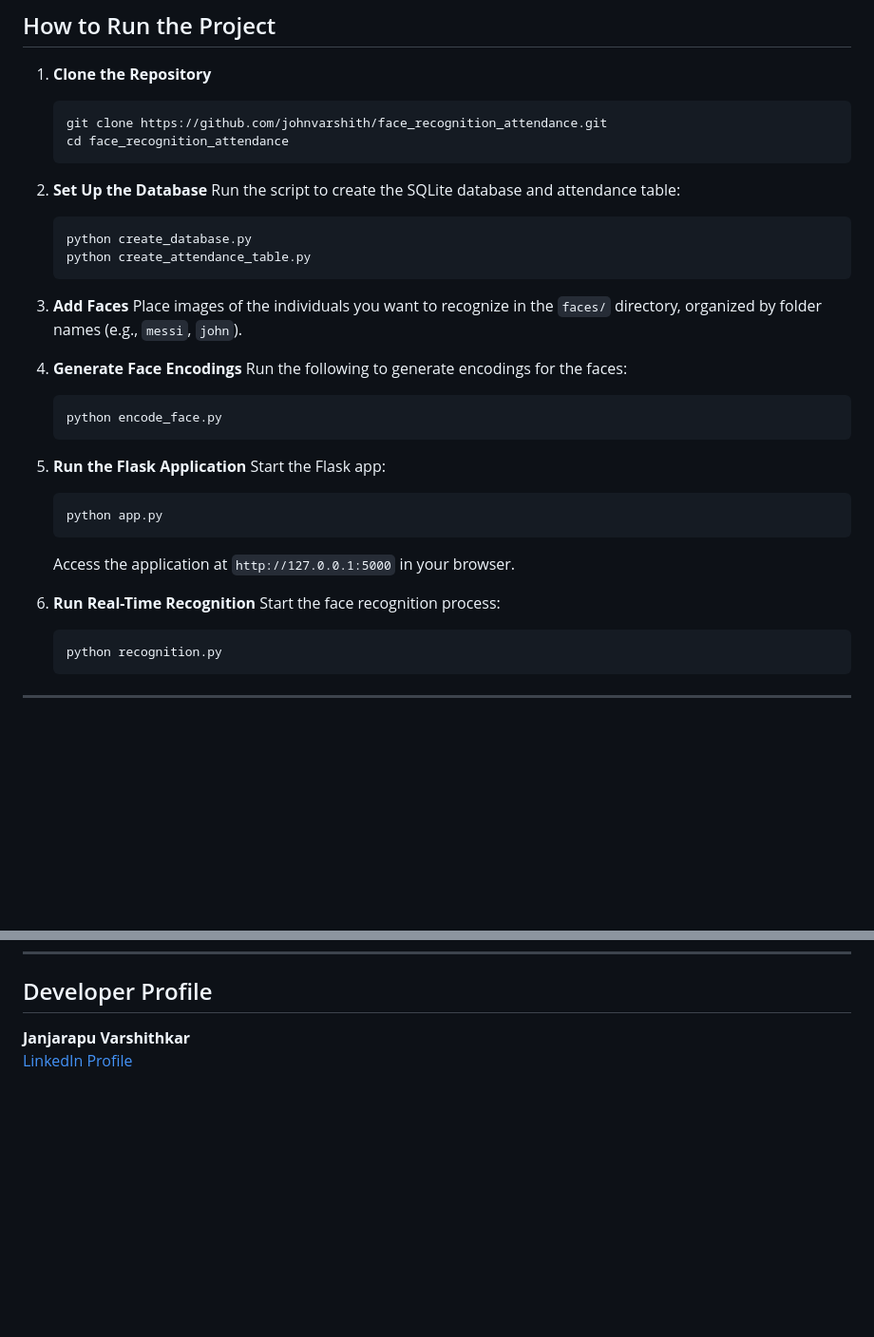
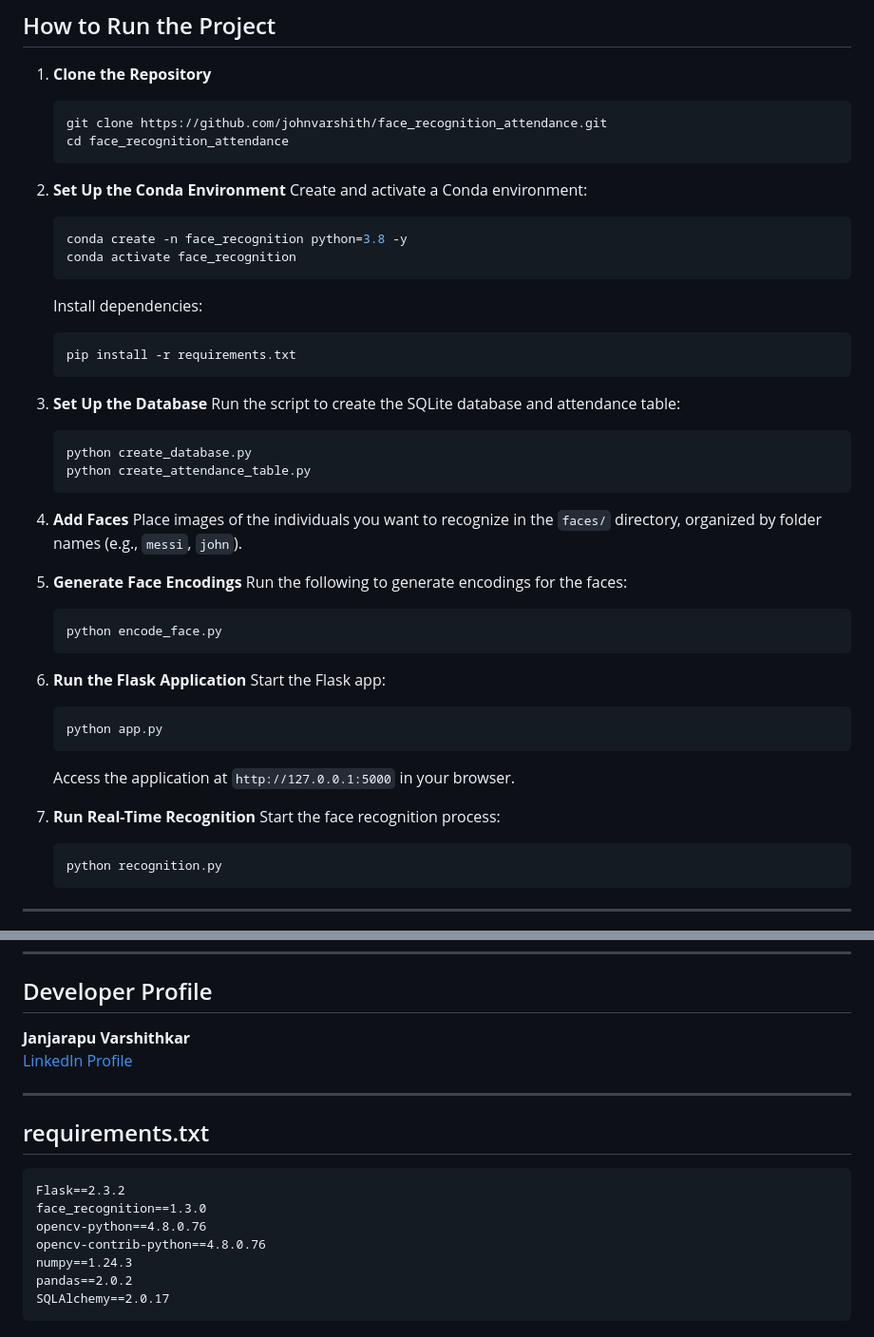
Before and after one commit to johnvarshith/face_recognition_attendance, a Markdown page: README.md, 2 parts joined by grey strips. Shown: that part at 95% size. Drawn GitHub-style; blank space fills up the shorter version.

````diff
--- a/README.md
+++ b/README.md
@@ -66,7 +66,21 @@ pip install -r requirements.txt
    cd face_recognition_attendance
    ```
 
-2. **Set Up the Database**
+2. **Set Up the Conda Environment**
+   Create and activate a Conda environment:
+
+   ```bash
+   conda create -n face_recognition python=3.8 -y
+   conda activate face_recognition
+   ```
+
+   Install dependencies:
+
+   ```bash
+   pip install -r requirements.txt
+   ```
+
+3. **Set Up the Database**
    Run the script to create the SQLite database and attendance table:
 
    ```bash
@@ -74,17 +88,17 @@ pip install -r requirements.txt
    python create_attendance_table.py
    ```
 
-3. **Add Faces**
+4. **Add Faces**
    Place images of the individuals you want to recognize in the `faces/` directory, organized by folder names (e.g., `messi`, `john`).
 
-4. **Generate Face Encodings**
+5. **Generate Face Encodings**
    Run the following to generate encodings for the faces:
 
    ```bash
    python encode_face.py
    ```
 
-5. **Run the Flask Application**
+6. **Run the Flask Application**
    Start the Flask app:
 
    ```bash
@@ -93,7 +107,7 @@ pip install -r requirements.txt
 
    Access the application at `http://127.0.0.1:5000` in your browser.
 
-6. **Run Real-Time Recognition**
+7. **Run Real-Time Recognition**
    Start the face recognition process:
 
    ```bash
@@ -150,3 +164,17 @@ This project is licensed under the MIT License. See the LICENSE file for details
 
 **Janjarapu Varshithkar**
 [LinkedIn Profile](https://www.linkedin.com/in/janjarapu-varshithkar-927020271)
+
+---
+
+## requirements.txt
+
+```
+Flask==2.3.2
+face_recognition==1.3.0
+opencv-python==4.8.0.76
+opencv-contrib-python==4.8.0.76
+numpy==1.24.3
+pandas==2.0.2
+SQLAlchemy==2.0.17
+```
````
Also changed, not shown: other parts of README.md (+4 -4 lines).
